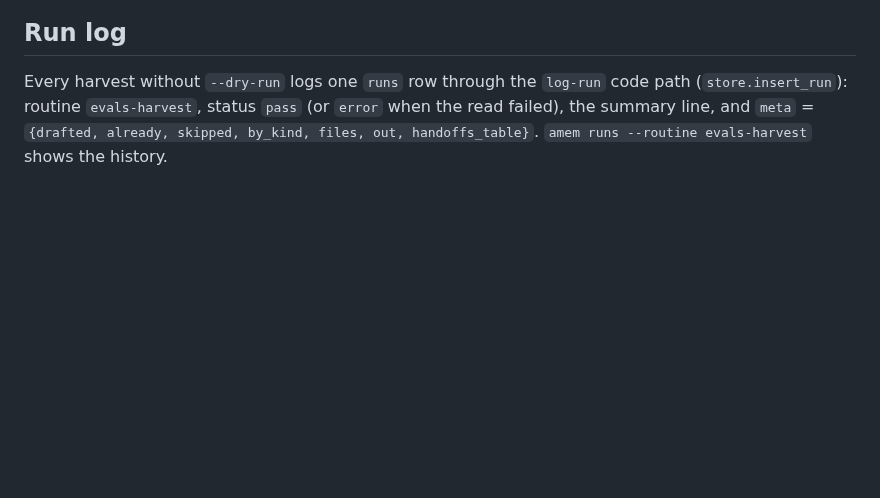
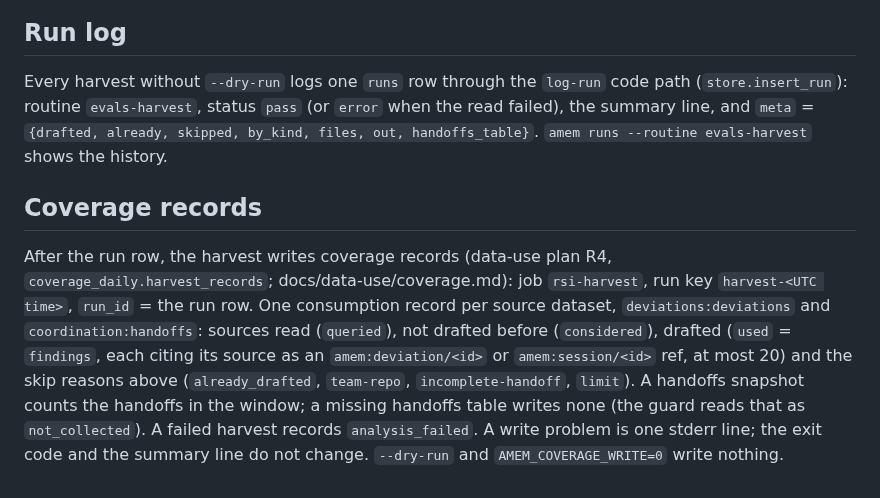
Before and after one commit to vilmerfrost/agent-memory, a Markdown page: docs/evals-harvest.md, the part around the change. GitHub-like rendering; blank space fills up the shorter version.

```diff
--- a/docs/evals-harvest.md
+++ b/docs/evals-harvest.md
@@ -128,3 +128,15 @@ Every harvest without `--dry-run` logs one `runs` row through the `log-run` code
 (`store.insert_run`): routine `evals-harvest`, status `pass` (or `error` when the read
 failed), the summary line, and `meta` = `{drafted, already, skipped, by_kind, files, out,
 handoffs_table}`. `amem runs --routine evals-harvest` shows the history.
+
+## Coverage records
+
+After the run row, the harvest writes coverage records (data-use plan R4, `coverage_daily.harvest_records`;
+docs/data-use/coverage.md): job `rsi-harvest`, run key `harvest-<UTC time>`, `run_id` = the run row. One
+consumption record per source dataset, `deviations:deviations` and `coordination:handoffs`: sources read
+(`queried`), not drafted before (`considered`), drafted (`used` = `findings`, each citing its source as an
+`amem:deviation/<id>` or `amem:session/<id>` ref, at most 20) and the skip reasons above (`already_drafted`,
+`team-repo`, `incomplete-handoff`, `limit`). A handoffs snapshot counts the handoffs in the window; a missing
+handoffs table writes none (the guard reads that as `not_collected`). A failed harvest records
+`analysis_failed`. A write problem is one stderr line; the exit code and the summary line do not change.
+`--dry-run` and `AMEM_COVERAGE_WRITE=0` write nothing.
```
Also changed, not shown: docs/daily.md (+9 -0 lines), docs/skills.md (+6 -0 lines).
